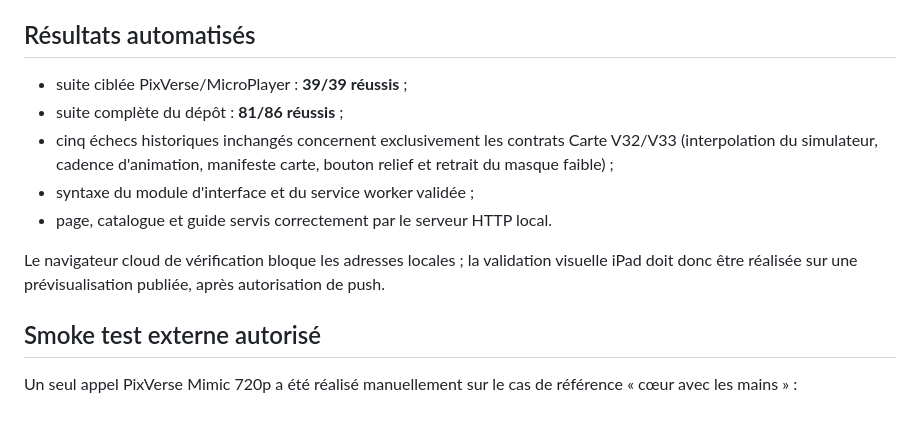
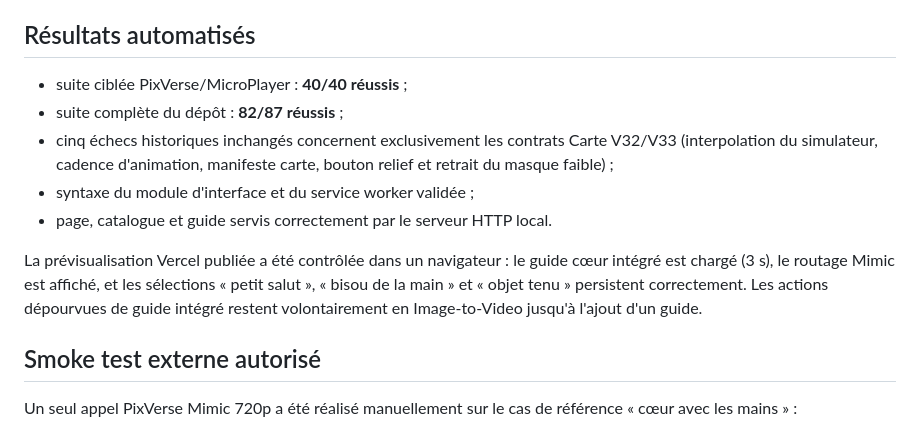
Before and after one commit to philippe021-netizen/lenticular3d-simulator-v10, a Markdown page: docs/pixverse-motion-guide-validation.md, the part around the change. GitHub-like rendering.

Commit message:
docs: refresh PixVerse validation evidence

```diff
--- a/docs/pixverse-motion-guide-validation.md
+++ b/docs/pixverse-motion-guide-validation.md
@@ -59,16 +59,18 @@ Image-to-Video car PixVerse Mimic n'est pas activé automatiquement pour cette c
 
 ## Résultats automatisés
 
-- suite ciblée PixVerse/MicroPlayer : **39/39 réussis** ;
-- suite complète du dépôt : **81/86 réussis** ;
+- suite ciblée PixVerse/MicroPlayer : **40/40 réussis** ;
+- suite complète du dépôt : **82/87 réussis** ;
 - cinq échecs historiques inchangés concernent exclusivement les contrats Carte V32/V33
   (interpolation du simulateur, cadence d'animation, manifeste carte, bouton relief et
   retrait du masque faible) ;
 - syntaxe du module d'interface et du service worker validée ;
 - page, catalogue et guide servis correctement par le serveur HTTP local.
 
-Le navigateur cloud de vérification bloque les adresses locales ; la validation visuelle
-iPad doit donc être réalisée sur une prévisualisation publiée, après autorisation de push.
+La prévisualisation Vercel publiée a été contrôlée dans un navigateur : le guide cœur
+intégré est chargé (3 s), le routage Mimic est affiché, et les sélections « petit salut »,
+« bisou de la main » et « objet tenu » persistent correctement. Les actions dépourvues
+de guide intégré restent volontairement en Image-to-Video jusqu'à l'ajout d'un guide.
 
 ## Smoke test externe autorisé
 
```
